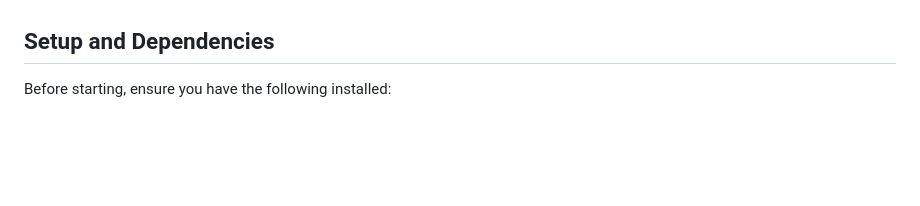
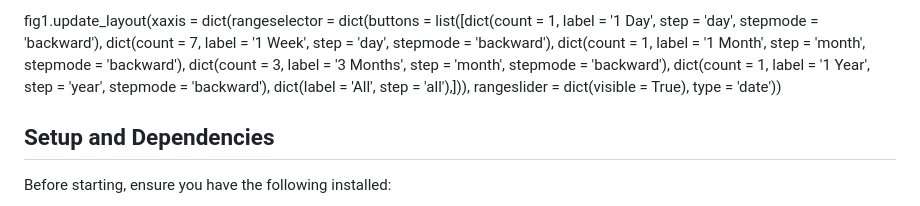
Before and after one commit to Cmagor1819/team-7-project3, a Markdown page: README.md, the part around the change printed below. Drawn GitHub-style; blank space fills up the shorter version.

```diff
--- a/README.md
+++ b/README.md
@@ -118,3 +170,12 @@ binWidthY),
+fig1.update_layout(xaxis = dict(rangeselector = dict(buttons = list([dict(count = 1, label = '1 Day', step = 'day', stepmode = 'backward'),
+                                                                    dict(count = 7, label = '1 Week', step = 'day', stepmode = 'backward'),
+                                                                    dict(count = 1, label = '1 Month', step = 'month', stepmode = 'backward'),
+                                                                    dict(count = 3, label = '3 Months', step = 'month', stepmode = 'backward'),
+                                                                    dict(count = 1, label = '1 Year', step = 'year', stepmode = 'backward'),
+                                                                    dict(label = 'All', step = 'all'),])),
+                                                                    rangeslider = dict(visible = True),
+                                                                    type = 'date'))
+
 ## Setup and Dependencies
 
 Before starting, ensure you have the following installed:
```
Also changed, not shown: other parts of README.md (+52 -0 lines).
